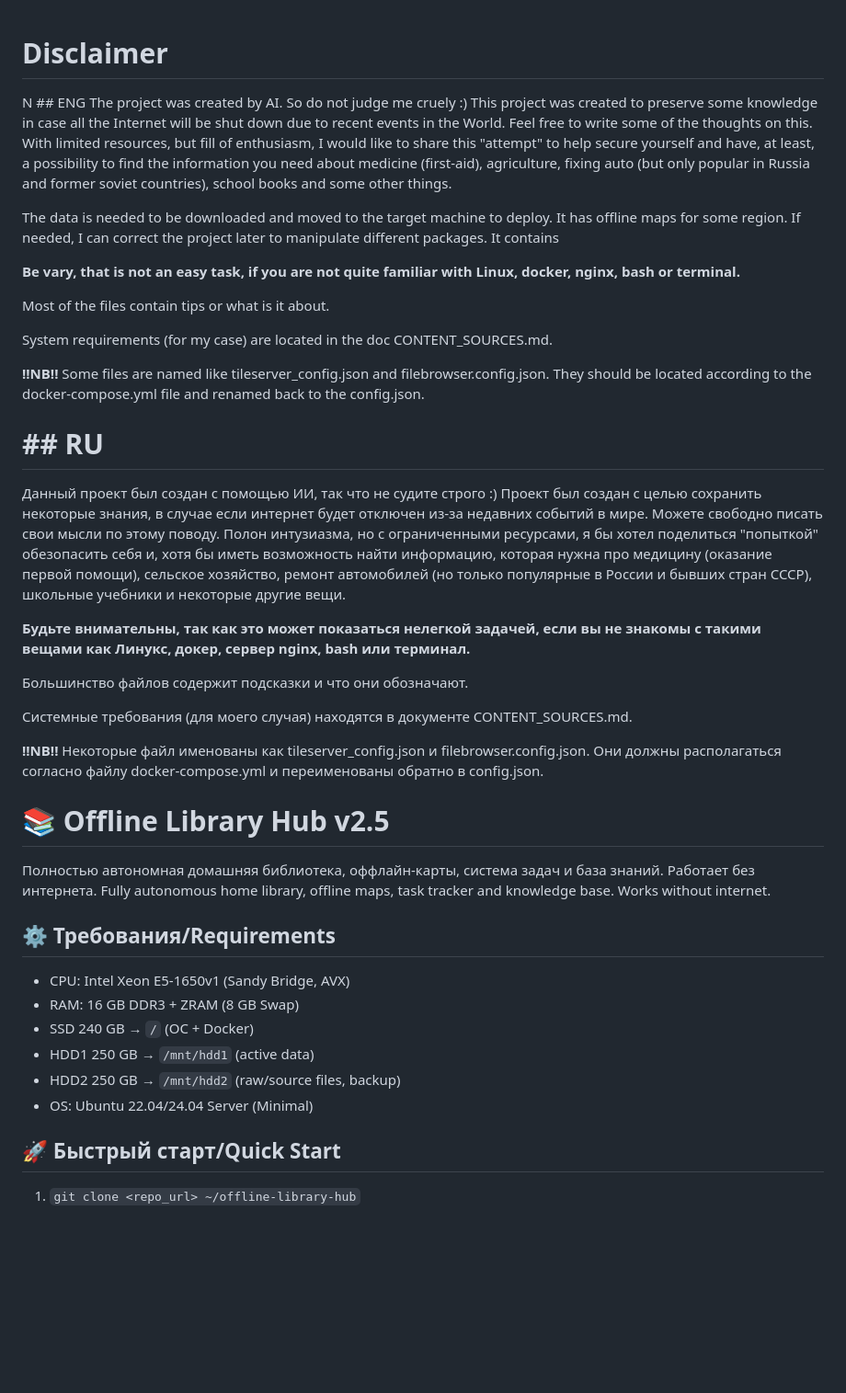
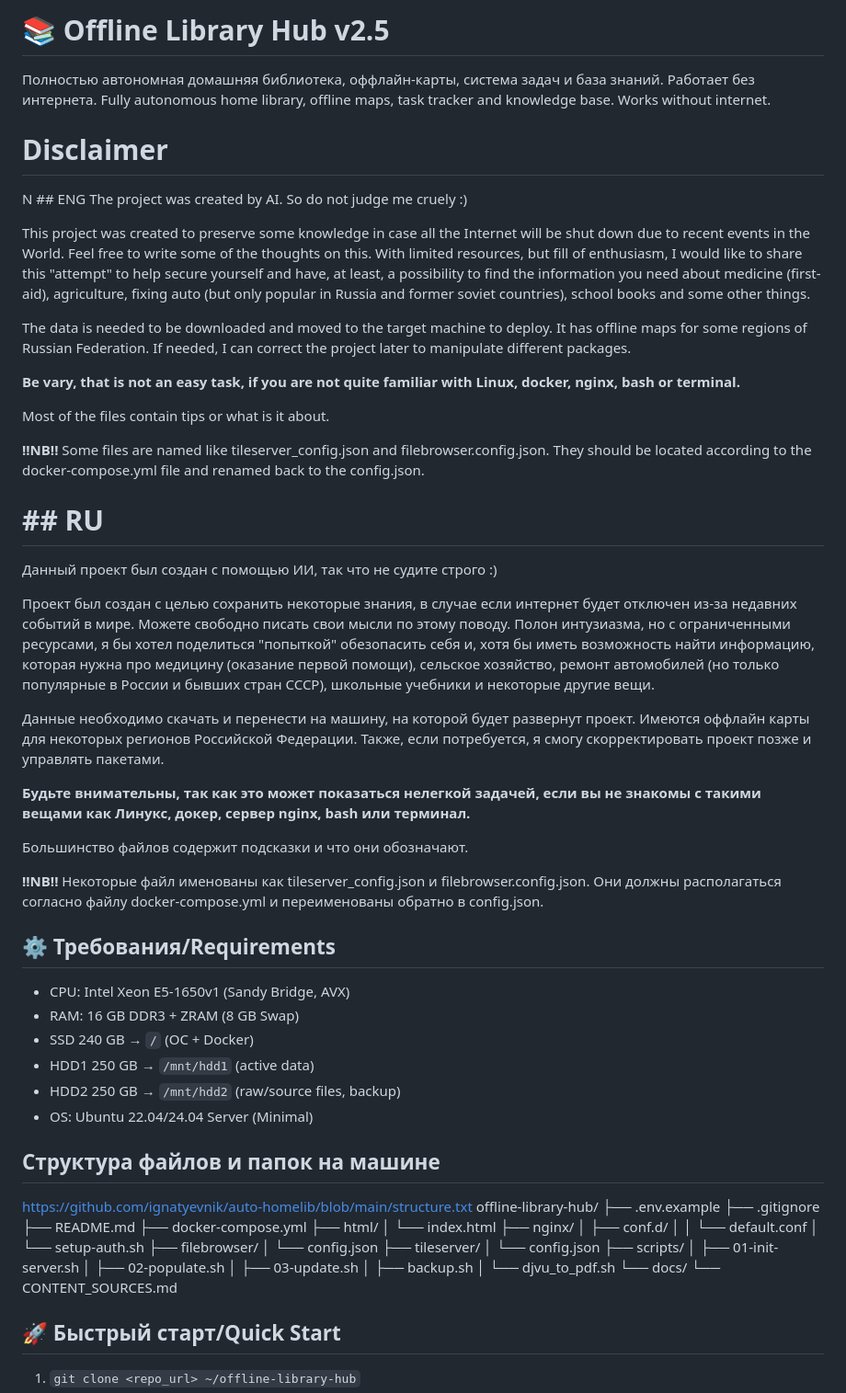
Before and after one commit to ignatyevnik/auto-homelib, a Markdown page: README.md, the part around the change. Shown at 92% size. GitHub-like rendering; blank space fills up the shorter version.

Commit message:
Update README.md
Translation and title added

```diff
--- a/README.md
+++ b/README.md
@@ -1,18 +1,20 @@
+# 📚 Offline Library Hub v2.5
+Полностью автономная домашняя библиотека, оффлайн-карты, система задач и база знаний. Работает без интернета.
+Fully autonomous home library, offline maps, task tracker and knowledge base. Works without internet.
+
 # **Disclaimer**
 N \## ENG
 The project was created by AI. So do not judge me cruely :)
+
 This project was created to preserve some knowledge in case all the Internet will be shut down due to recent events in the World.
 Feel free to write some of the thoughts on this.
 With limited resources, but fill of enthusiasm, I would like to share this "attempt" to help secure yourself and have, at least, a possibility to find the information you need about medicine (first-aid), agriculture, fixing auto (but only popular in Russia and former soviet countries), school books and some other things.
 
-The data is needed to be downloaded and moved to the target machine to deploy. It has offline maps for some region. If needed, I can correct the project later to manipulate different packages.
-It contains
+The data is needed to be downloaded and moved to the target machine to deploy. It has offline maps for some regions of Russian Federation. If needed, I can correct the project later to manipulate different packages.
 
 **Be vary, that is not an easy task, if you are not quite familiar with Linux, docker, nginx, bash or terminal.**
 
 Most of the files contain tips or what is it about.
-
-System requirements (for my case) are located in the doc CONTENT_SOURCES.md.
 
 **!!NB!!**
 Some files are named like tileserver_config.json and filebrowser.config.json. They should be located according to the docker-compose.yml file and renamed back to the config.json.
@@ -20,22 +22,20 @@ Some files are named like tileserver_config.json and filebrowser.config.json. Th
 
 # \## RU
 Данный проект был создан с помощью ИИ, так что не судите строго :)
+
 Проект был создан с целью сохранить некоторые знания, в случае если интернет будет отключен из-за недавних событий в мире.
 Можете свободно писать свои мысли по этому поводу.
 Полон интузиазма, но с ограниченными ресурсами, я бы хотел поделиться "попыткой" обезопасить себя и, хотя бы иметь возможность найти информацию, которая нужна про медицину (оказание первой помощи), сельское хозяйство, ремонт автомобилей (но только популярные в России и бывших стран СССР), школьные учебники и некоторые другие вещи.
+
+Данные необходимо скачать и перенести на машину, на которой будет развернут проект. Имеются оффлайн карты для некоторых регионов Российской Федерации. Также, если потребуется, я смогу скорректировать проект позже и управлять пакетами.
 
 **Будьте внимательны, так как это может показаться нелегкой задачей, если вы не знакомы с такими вещами как Линукс, докер, сервер nginx, bash или терминал.**
 
 Большинство файлов содержит подсказки и что они обозначают.
 
-Системные требования (для моего случая) находятся в документе CONTENT_SOURCES.md.
-
 **!!NB!!**
 Некоторые файл именованы как tileserver_config.json и filebrowser.config.json. Они должны располагаться согласно файлу docker-compose.yml и переименованы обратно в config.json.
 
-# 📚 Offline Library Hub v2.5
-Полностью автономная домашняя библиотека, оффлайн-карты, система задач и база знаний. Работает без интернета.
-Fully autonomous home library, offline maps, task tracker and knowledge base. Works without internet.
 
 ## ⚙️ Требования/Requirements
 - CPU: Intel Xeon E5-1650v1 (Sandy Bridge, AVX)
@@ -44,6 +44,32 @@ Fully autonomous home library, offline maps, task tracker and knowledge base. Wo
 - HDD1 250 GB → `/mnt/hdd1` (active data)
 - HDD2 250 GB → `/mnt/hdd2` (raw/source files, backup)
 - OS: Ubuntu 22.04/24.04 Server (Minimal)
+
+## Структура файлов и папок на машине
+https://github.com/ignatyevnik/auto-homelib/blob/main/structure.txt
+offline-library-hub/
+├── .env.example
+├── .gitignore
+├── README.md
+├── docker-compose.yml
+├── html/
+│   └── index.html
+├── nginx/
+│   ├── conf.d/
+│   │   └── default.conf
+│   └── setup-auth.sh
+├── filebrowser/
+│   └── config.json
+├── tileserver/
+│   └── config.json
+├── scripts/
+│   ├── 01-init-server.sh
+│   ├── 02-populate.sh
+│   ├── 03-update.sh
+│   ├── backup.sh
+│   └── djvu_to_pdf.sh
+└── docs/
+    └── CONTENT_SOURCES.md
 
 ## 🚀 Быстрый старт/Quick Start
 1. `git clone <repo_url> ~/offline-library-hub`
```
